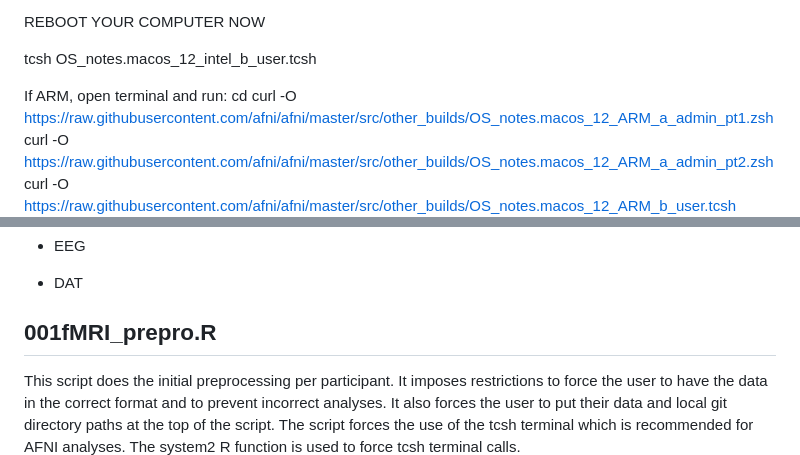
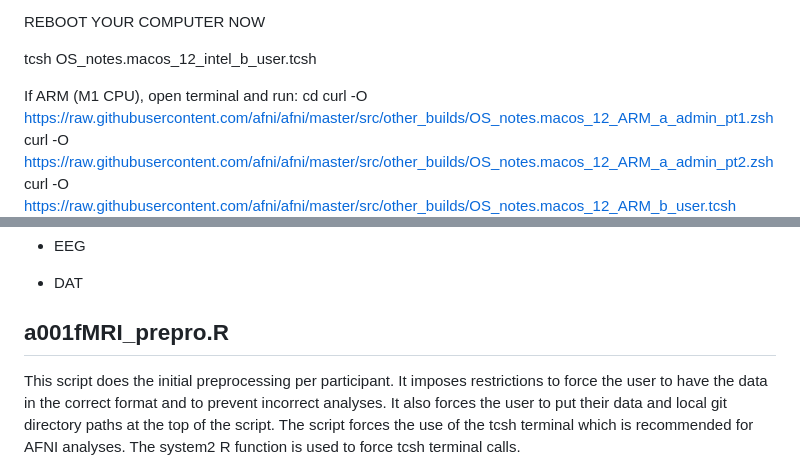
Before and after one commit to jjpouliot/gaborgen, a Markdown page: README.md, 2 parts joined by grey strips. Drawn GitHub-style.

```diff
--- a/README.md
+++ b/README.md
@@ -26,7 +26,7 @@ REBOOT YOUR COMPUTER NOW
 tcsh OS_notes.macos_12_intel_b_user.tcsh
 
 
-If ARM, open terminal and run:
+If ARM (M1 CPU), open terminal and run:
 cd
 curl -O https://raw.githubusercontent.com/afni/afni/master/src/other_builds/OS_notes.macos_12_ARM_a_admin_pt1.zsh
 curl -O https://raw.githubusercontent.com/afni/afni/master/src/other_builds/OS_notes.macos_12_ARM_a_admin_pt2.zsh
@@ -70,5 +70,5 @@ GABORGEN24_DAY2_123
 
 - DAT
 
-## 001fMRI_prepro.R
+## a001fMRI_prepro.R
 This script does the initial preprocessing per participant. It imposes restrictions to force the user to have the data in the correct format and to prevent incorrect analyses. It also forces the user to put their data and local git directory paths at the top of the script. The script forces the use of the tcsh terminal which is recommended for AFNI analyses. The system2 R function is used to force tcsh terminal calls.
```
